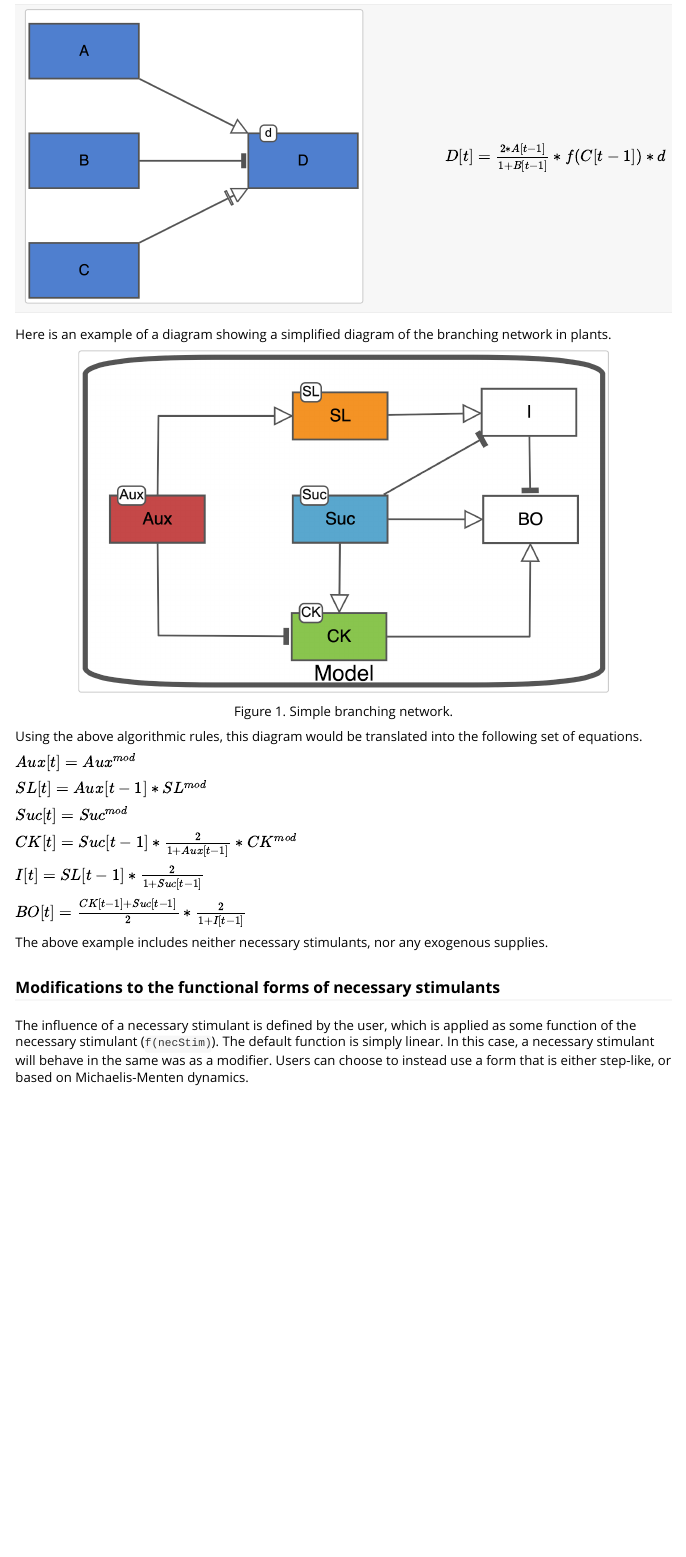
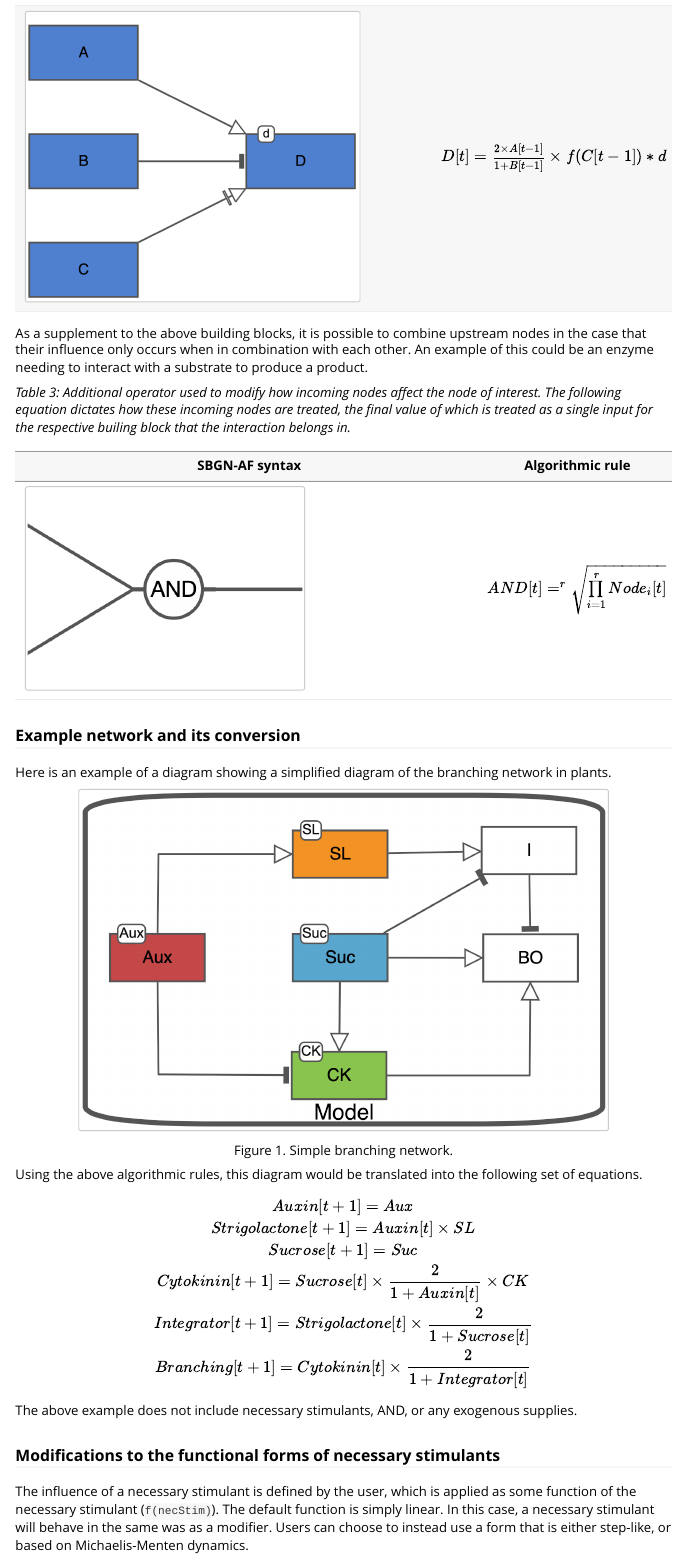
Before and after one commit to NicoleZFortuna/PSoup, an R Markdown document (vignettes/05_algebraicrules.Rmd): the page in a window 1100 px wide, from 740 px down before the commit and from 820 px down after it, so that both start at the same text. Rendered offline with R 4.5, knitr and Pandoc, with nearby package versions.

Commit message:
Edited link in README and updated Algebraic Rules Vignette to include AND.

```diff
--- a/.github/workflows/pkgdown.yaml
+++ b/.github/workflows/pkgdown.yaml
@@ -4,7 +4,6 @@ on:
   push:
     branches: [main, master]
   pull_request:
-    branches: [main, master]
   release:
     types: [published]
   workflow_dispatch:
@@ -24,13 +23,11 @@ jobs:
     permissions:
       contents: write
     steps:
-      - uses: actions/checkout@v4
+      - uses: actions/checkout@v6
 
       - uses: r-lib/actions/setup-pandoc@v2
 
       - uses: r-lib/actions/setup-r@v2
-        with:
-          use-public-rspm: true
 
       - uses: r-lib/actions/setup-r-dependencies@v2
         with:
@@ -43,7 +40,7 @@ jobs:
 
       - name: Deploy to GitHub pages 🚀
         if: github.event_name != 'pull_request'
-        uses: JamesIves/github-pages-deploy-action@v4.5.0
+        uses: JamesIves/github-pages-deploy-action@d92aa235d04922e8f08b40ce78cc5442fcfbfa2f # v4.8.0
         with:
           clean: false
           branch: gh-pages
--- a/vignettes/05_algebraicrules.Rmd
+++ b/vignettes/05_algebraicrules.Rmd
@@ -29,8 +33,18 @@ SBGN-AF syntax | Algorithmic rule
 --- | -
 ![](diagramRules/stimulation.png){width=80%} | $B[t] = A[t-1]$
 ![](diagramRules/inhibition.png){width=80%} | $B[t] = \frac{2}{1 + A[t-1]}$
-![](diagramRules/necStim.png){width=80%} | $B[t] = 1*f(A[t-1])$
-![](diagramRules/d.png){width=80%} | $D[t] = \frac{2*A[t-1]}{1 + B[t-1]}*f(C[t-1])*d$
+![](diagramRules/necStim.png){width=80%} | $B[t] = 1 \times f(A[t-1])$
+![](diagramRules/d.png){width=80%} | $D[t] = \frac{2 \times A[t-1]}{1 + B[t-1]} \times f(C[t-1])*d$
+
+As a supplement to the above building blocks, it is possible to combine upstream nodes in the case that their influence only occurs when in combination with each other. An example of this could be an enzyme needing to interact with a substrate to produce a product.
+
+*Table 3: Additional operator used to modify how incoming nodes affect the node of interest. The following equation dictates how these incoming nodes are treated, the final value of which is treated as a single input for the respective builing block that the interaction belongs in.*
+
+SBGN-AF syntax | Algorithmic rule
+--- | -
+![](diagramRules/AND.png){width=60%} | $AND[t]=^r\sqrt{\prod\limits_{i=1}^{r}Node_i[t]}$
+
+### Example network and its conversion
 
 Here is an example of a diagram showing a simplified diagram of the branching network in plants.
 
@@ -40,19 +54,18 @@ knitr::include_graphics("diagramRules/BerthelootRecreation.png")
 
 Using the above algorithmic rules, this diagram would be translated into the following set of equations.
 
-$Aux[t] = Aux^{mod}$
+\begin{gather}
+    Auxin[t+1]=Aux \label{eq3}\\
+    Strigolactone[t+1]=Auxin[t]\times SL \\
+    Sucrose[t+1]=Suc \\
+    Cytokinin[t+1]=Sucrose[t]\times\frac{2}{1+Auxin[t]}\times CK \\
+    Integrator[t+1] = Strigolactone[t]\times\frac{2}{1+Sucrose[t]} \\
+    Branching[t+1]=Cytokinin[t]\times\frac{2}{1+Integrator[t]}
+    \label{eq8}
+\end{gather}
 
-$SL[t] = Aux[t-1] * SL^{mod}$
 
-$Suc[t] = Suc^{mod}$
-
-$CK[t] = Suc[t-1] * \frac{2}{1 + Aux[t-1]} * CK^{mod}$
-
-$I[t] = SL[t-1] * \frac{2}{1 + Suc[t-1]}$
-
-$BO[t] = \frac{CK[t-1] + Suc[t-1]}{2} * \frac{2}{1 + I[t-1]}$
-
-The above example includes neither necessary stimulants, nor any exogenous supplies.
+The above example does not include necessary stimulants, AND, or any exogenous supplies.
 
 ### Modifications to the functional forms of necessary stimulants
 
```
Also changed, not shown: README.Rmd (+1 -1 lines), README.md, vignettes/diagramRules/AND.png (added), vignettes/05_algebraicrules.Rmd (6 more changed lines).
